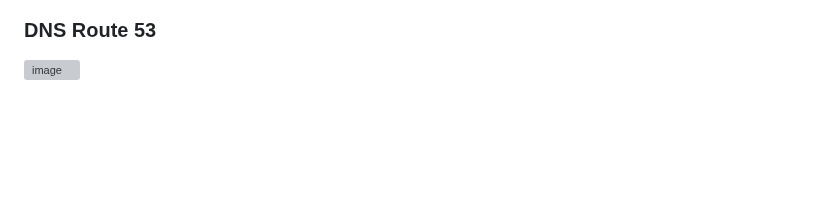
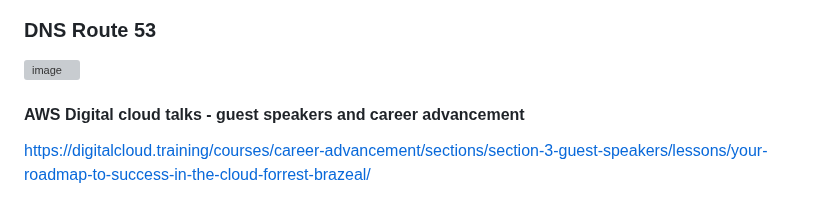
Before and after one commit to TomSpencerLondon/digital-cloud, a Markdown page: README.md, the part around the change. GitHub-like rendering; blank space fills up the shorter version; grey boxes are pictures that could not be loaded.

```diff
--- a/README.md
+++ b/README.md
@@ -1113,3 +1113,7 @@ Elasticity - scaling up and out
 
 ### DNS Route 53
 <img width="1724" alt="image" src="https://github.com/TomSpencerLondon/LeetCode/assets/27693622/3679cf07-d7a0-4984-9a17-9f507fabfff1">
+
+
+#### AWS Digital cloud talks - guest speakers and career advancement
+https://digitalcloud.training/courses/career-advancement/sections/section-3-guest-speakers/lessons/your-roadmap-to-success-in-the-cloud-forrest-brazeal/
```
